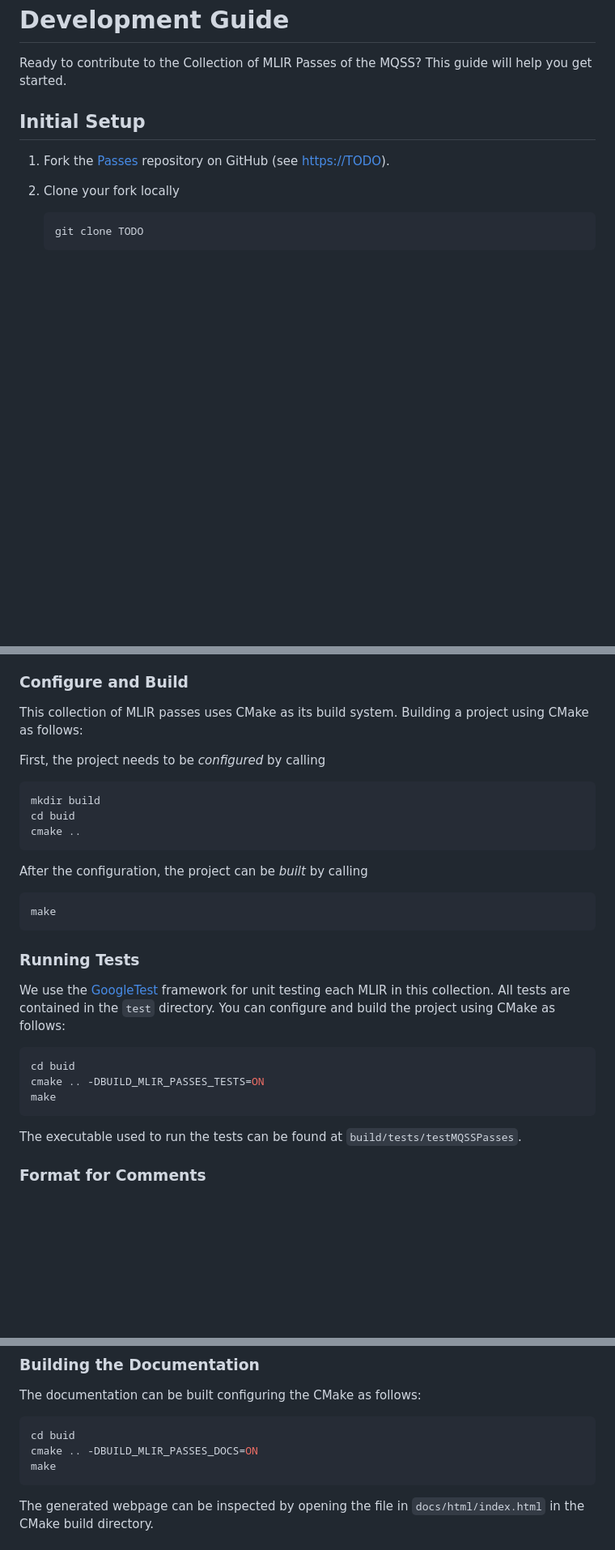
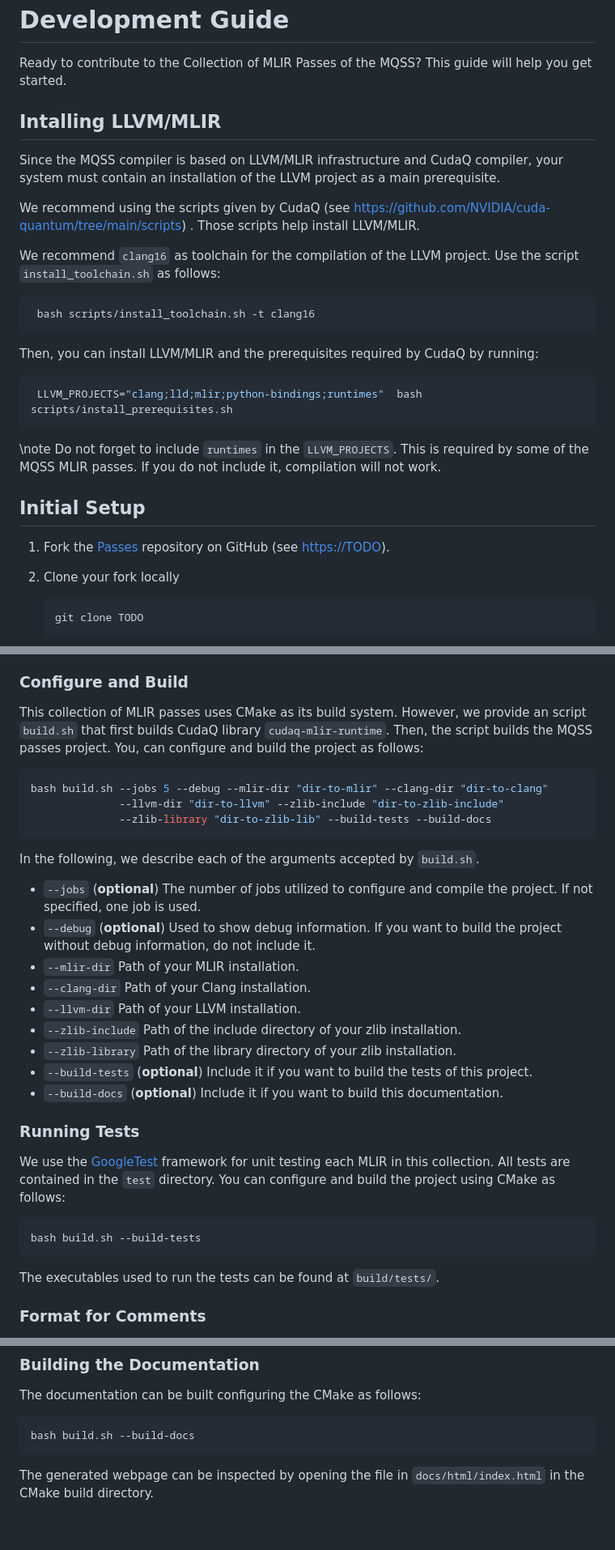
Before and after one commit to Munich-Quantum-Software-Stack/MQSS-Passes-Suite, a Markdown page: docs/guide.md, 3 parts joined by grey strips. Shown: that part at 81% size. Drawn GitHub-style; blank space fills up the shorter version.

Commit message:
More work on section Development Guide

````diff
--- a/docs/guide.md
+++ b/docs/guide.md
@@ -22,6 +22,25 @@ SPDX-License-Identifier: Apache-2.0 WITH LLVM-exception
 <!-- This file is a static page and included in the CMakeLists.txt file. -->
 
 Ready to contribute to the Collection of MLIR Passes of the MQSS? This guide will help you get started.
+
+## Intalling LLVM/MLIR
+
+Since the MQSS compiler is based on LLVM/MLIR infrastructure and CudaQ compiler, your system must contain an installation of the LLVM project as a main prerequisite.
+
+We recommend using the scripts given by CudaQ (see <https://github.com/NVIDIA/cuda-quantum/tree/main/scripts>) . Those scripts help install LLVM/MLIR.
+
+We recommend `clang16` as toolchain for the compilation of the LLVM project.
+Use the script `install_toolchain.sh` as follows:
+   ```sh
+    bash scripts/install_toolchain.sh -t clang16
+   ```
+
+Then, you can install LLVM/MLIR and the prerequisites required by CudaQ by running:
+   ```sh
+    LLVM_PROJECTS="clang;lld;mlir;python-bindings;runtimes"  bash scripts/install_prerequisites.sh
+   ```
+
+\note Do not forget to include `runtimes` in the `LLVM_PROJECTS`. This is required by some of the MQSS MLIR passes. If you do not include it, compilation will not work.
 
 ## Initial Setup
 
@@ -54,33 +73,36 @@ The example devices and the tests require a C++ compiler supporting _C++17_ and
 
 ### Configure and Build
 
-This collection of MLIR passes uses CMake as its build system. Building a project using CMake as follows:
-
-First, the project needs to be _configured_ by calling
+This collection of MLIR passes uses CMake as its build system. However, we provide an script `build.sh` that first builds CudaQ library `cudaq-mlir-runtime`.
+Then, the script builds the MQSS passes project.
+You, can configure and build the project as follows:
 
 ```shell
-mkdir build
-cd buid
-cmake ..
+bash build.sh --jobs 5 --debug --mlir-dir "dir-to-mlir" --clang-dir "dir-to-clang"
+              --llvm-dir "dir-to-llvm" --zlib-include "dir-to-zlib-include"
+              --zlib-library "dir-to-zlib-lib" --build-tests --build-docs
 ```
 
-After the configuration, the project can be _built_ by calling
-
-```shell
-make
-```
+In the following, we describe each of the arguments accepted by `build.sh`.
+- `--jobs` (__optional__) The number of jobs utilized to configure and compile the project. If not specified, one job is used.
+- `--debug` (__optional__) Used to show debug information. If you want to build the project without debug information, do not include it.
+- `--mlir-dir` Path of your MLIR installation.
+- `--clang-dir` Path of your Clang installation.
+- `--llvm-dir` Path of your LLVM installation.
+- `--zlib-include` Path of the include directory of your zlib installation.
+- `--zlib-library` Path of the library directory of your zlib installation.
+- `--build-tests` (__optional__) Include it if you want to build the tests of this project.
+- `--build-docs` (__optional__) Include it if you want to build this documentation.
 
 ### Running Tests
 
 We use the [GoogleTest](https://google.github.io/googletest/primer.html) framework for unit testing each MLIR in this collection. All tests are contained in the `test` directory. You can configure and build the project using CMake as follows:
 
 ```shell
-cd buid
-cmake .. -DBUILD_MLIR_PASSES_TESTS=ON
-make
+bash build.sh --build-tests
 ```
 
-The executable used to run the tests can be found at `build/tests/testMQSSPasses`.
+The executables used to run the tests can be found at `build/tests/`.
 
 
 ### Format for Comments
@@ -107,9 +129,7 @@ seamlessly integrated into the CMake build system.
 The documentation can be built configuring the CMake as follows:
 
 ```shell
-cd buid
-cmake .. -DBUILD_MLIR_PASSES_DOCS=ON
-make
+bash build.sh --build-docs
 ```
 
 The generated webpage can be inspected by opening the file in `docs/html/index.html` in the CMake build directory.
````
